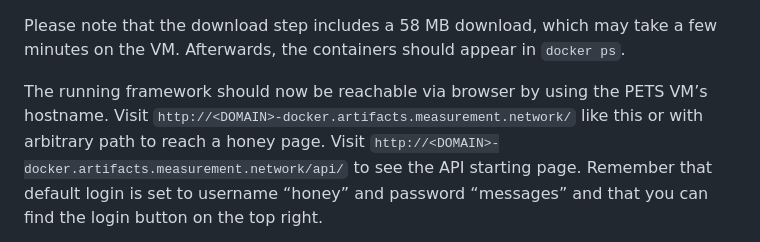
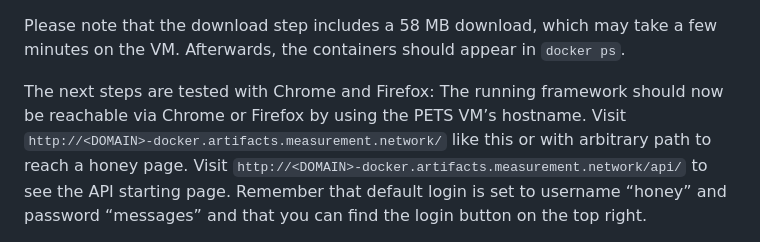
Before and after one commit to honeymessages/honeymessages-framework, a Markdown page: README.md, the part around the change. GitHub-like rendering.

Commit message:
Update README.md
Add instruction to use Chrome or Firefox

```diff
--- a/README.md
+++ b/README.md
@@ -289,7 +289,8 @@ CSRF_COOKIE_DOMAIN=.<DOMAIN>-docker.artifacts.measurement.network
 
 Please note that the download step includes a 58 MB download, which may take a few minutes on the VM. Afterwards, the containers should appear in `docker ps`.
 
-The running framework should now be reachable via browser by using the PETS VM’s hostname.
+The next steps are tested with Chrome and Firefox:
+The running framework should now be reachable via Chrome or Firefox by using the PETS VM’s hostname.
 Visit `http://<DOMAIN>-docker.artifacts.measurement.network/` like this or with arbitrary path to reach a honey page. Visit `http://<DOMAIN>-docker.artifacts.measurement.network/api/` to see the API starting page. Remember that default login is set to username “honey” and password “messages” and that you can find the login button on the top right.
 
 It is important to note that the framework requires arbitrary subdomains to function completely. This is not available by the PETS network. However, running the framework like this and visiting the API page shows that the setup functions.
```
